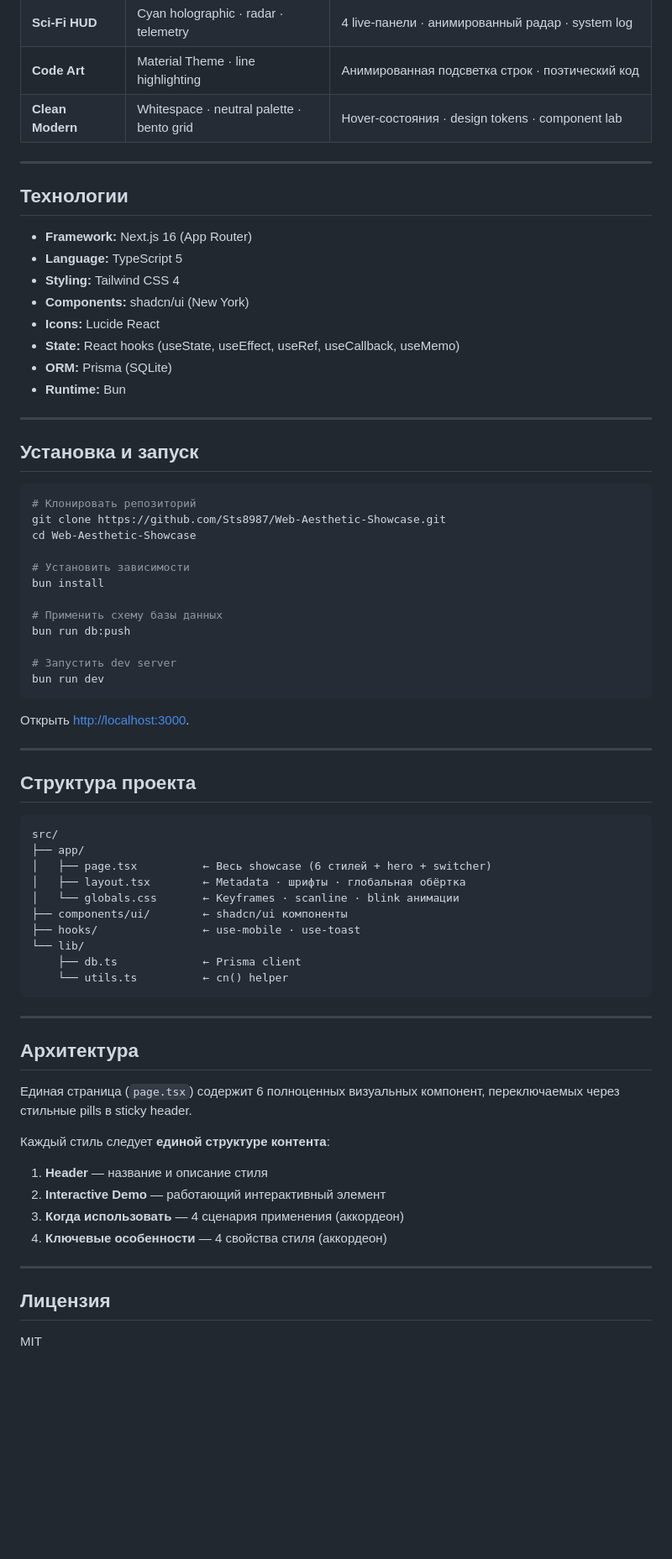
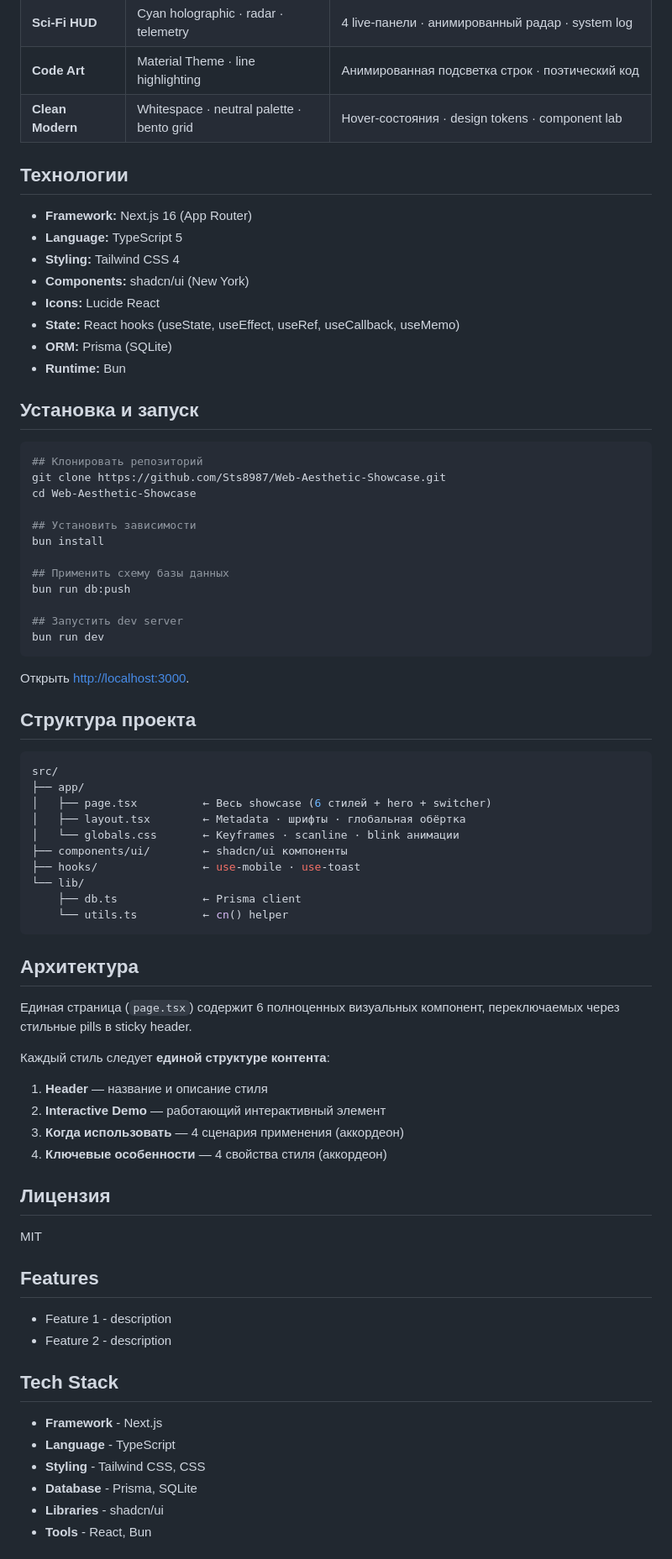
Before and after one commit to stsgs1980/web-aesthetic-showcase, a Markdown page: README.md, the part around one of its changes. Shown at 84% size. Rendered like a GitHub page; blank space fills up the shorter version.

Commit message:
README: align with STD-DOC-004 v3.0

````diff
--- a/README.md
+++ b/README.md
@@ -15,7 +21,6 @@
 | **Code Art** | Material Theme · line highlighting | Анимированная подсветка строк · поэтический код |
 | **Clean Modern** | Whitespace · neutral palette · bento grid | Hover-состояния · design tokens · component lab |
 
----
 
 ## Технологии
 
@@ -28,32 +33,30 @@
 - **ORM:** Prisma (SQLite)
 - **Runtime:** Bun
 
----
 
 ## Установка и запуск
 
 ```bash
-# Клонировать репозиторий
+## Клонировать репозиторий
 git clone https://github.com/Sts8987/Web-Aesthetic-Showcase.git
 cd Web-Aesthetic-Showcase
 
-# Установить зависимости
+## Установить зависимости
 bun install
 
-# Применить схему базы данных
+## Применить схему базы данных
 bun run db:push
 
-# Запустить dev server
+## Запустить dev server
 bun run dev
 ```
 
 Открыть [http://localhost:3000](http://localhost:3000).
 
----
 
 ## Структура проекта
 
-```
+```css
 src/
 ├── app/
 │   ├── page.tsx          ← Весь showcase (6 стилей + hero + switcher)
@@ -66,7 +69,6 @@ src/
     └── utils.ts          ← cn() helper
 ```
 
----
 
 ## Архитектура
 
@@ -79,8 +81,25 @@ src/
 3. **Когда использовать** — 4 сценария применения (аккордеон)
 4. **Ключевые особенности** — 4 свойства стиля (аккордеон)
 
----
 
 ## Лицензия
 
 MIT
+
+
+## Features
+
+- Feature 1 - description
+- Feature 2 - description
+
+
+## Tech Stack
+
+- **Framework** - Next.js
+- **Language** - TypeScript
+- **Styling** - Tailwind CSS, CSS
+- **Database** - Prisma, SQLite
+- **Libraries** - shadcn/ui
+- **Tools** - React, Bun
+
+
````
Also changed, not shown: other parts of README.md (+33 -1 lines).
